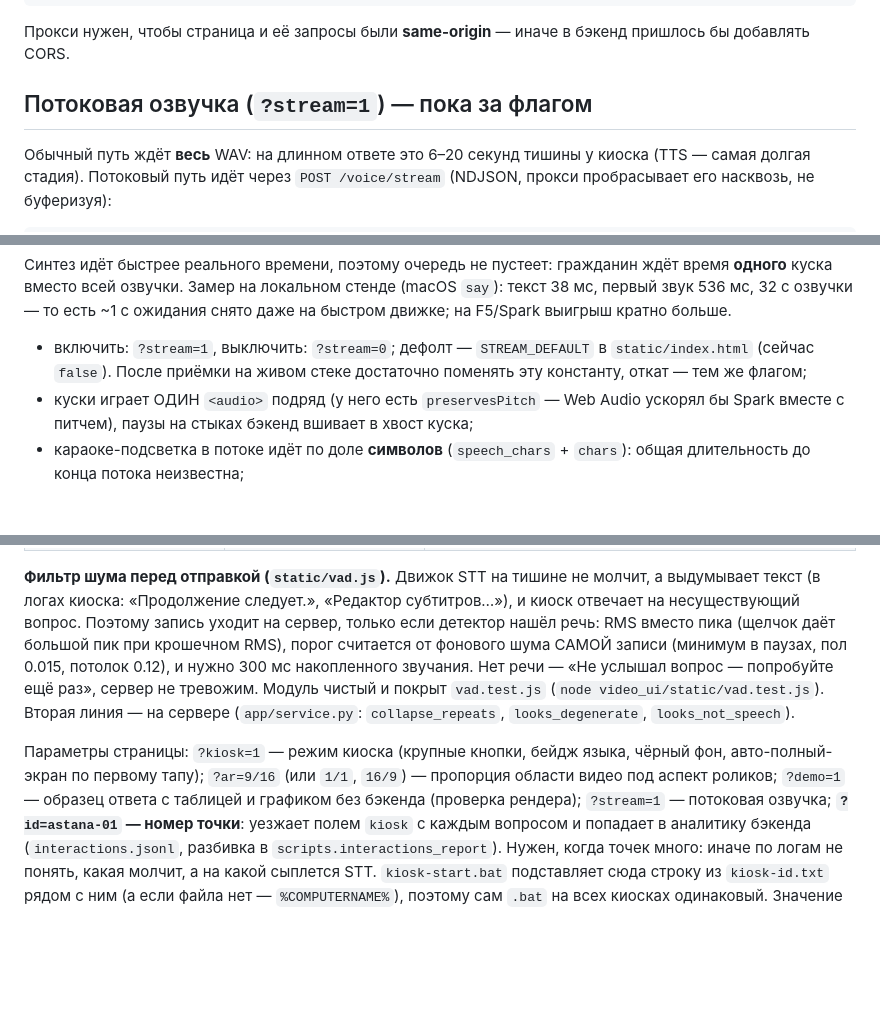
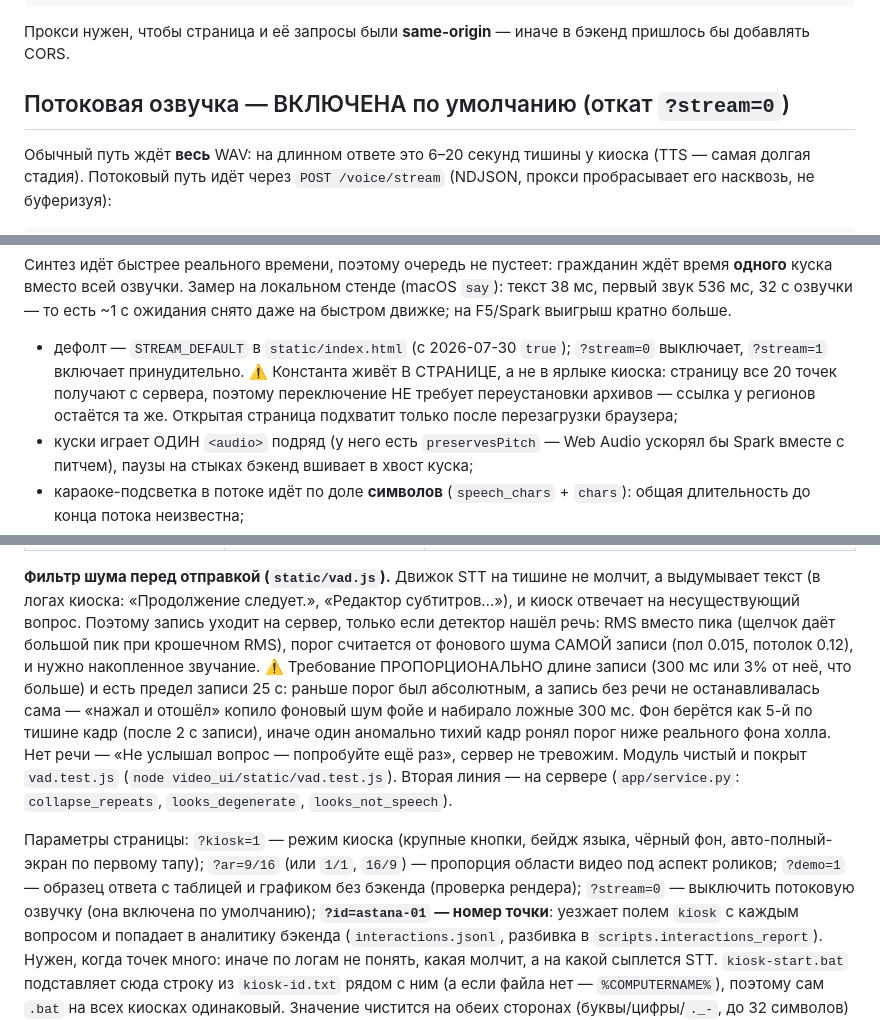
Before and after one commit to RaiymbekRszhan/afm-ai-dos, a Markdown page: video_ui/README.md, 3 parts joined by grey strips. Drawn GitHub-style; blank space fills up the shorter version.

Commit message:
доки video_ui: поток включён по умолчанию, актуальные пороги детектора речи
README описывал поток как «пока за флагом» с STREAM_DEFAULT=false и рассказывал
про абсолютные 300 мс детектора — оба утверждения перестали быть верными после
правок 30.07. Добавлено, что константа живёт в СТРАНИЦЕ (переключение не требует
переустановки архивов у регионов) и что открытая страница подхватит дефолт
только после перезагрузки браузера киоска.

Co-Authored-By: Claude Opus 5 <noreply@anthropic.com>

```diff
--- a/video_ui/README.md
+++ b/video_ui/README.md
@@ -19,7 +19,7 @@
 Прокси нужен, чтобы страница и её запросы были **same-origin** — иначе в бэкенд
 пришлось бы добавлять CORS.
 
-## Потоковая озвучка (`?stream=1`) — пока за флагом
+## Потоковая озвучка — ВКЛЮЧЕНА по умолчанию (откат `?stream=0`)
 
 Обычный путь ждёт **весь** WAV: на длинном ответе это 6–20 секунд тишины у киоска
 (TTS — самая долгая стадия). Потоковый путь идёт через `POST /voice/stream`
@@ -48,9 +48,11 @@
 текст 38 мс, первый звук 536 мс, 32 с озвучки — то есть ~1 с ожидания снято даже
 на быстром движке; на F5/Spark выигрыш кратно больше.
 
-- включить: `?stream=1`, выключить: `?stream=0`; дефолт — `STREAM_DEFAULT` в
-  `static/index.html` (сейчас `false`). После приёмки на живом стеке достаточно
-  поменять эту константу, откат — тем же флагом;
+- дефолт — `STREAM_DEFAULT` в `static/index.html` (с 2026-07-30 `true`);
+  `?stream=0` выключает, `?stream=1` включает принудительно. ⚠️ Константа живёт
+  В СТРАНИЦЕ, а не в ярлыке киоска: страницу все 20 точек получают с сервера,
+  поэтому переключение НЕ требует переустановки архивов — ссылка у регионов
+  остаётся та же. Открытая страница подхватит только после перезагрузки браузера;
 - куски играет ОДИН `<audio>` подряд (у него есть `preservesPitch` — Web Audio
   ускорял бы Spark вместе с питчем), паузы на стыках бэкенд вшивает в хвост куска;
 - караоке-подсветка в потоке идёт по доле **символов** (`speech_chars` + `chars`):
@@ -125,8 +127,13 @@ bash run_api.sh          # весь стек одной командой, ВКЛ
 а выдумывает текст (в логах киоска: «Продолжение следует.», «Редактор субтитров…»),
 и киоск отвечает на несуществующий вопрос. Поэтому запись уходит на сервер, только
 если детектор нашёл речь: RMS вместо пика (щелчок даёт большой пик при крошечном
-RMS), порог считается от фонового шума САМОЙ записи (минимум в паузах, пол 0.015,
-потолок 0.12), и нужно 300 мс накопленного звучания. Нет речи — «Не услышал вопрос
+RMS), порог считается от фонового шума САМОЙ записи (пол 0.015, потолок 0.12), и
+нужно накопленное звучание. ⚠️ Требование ПРОПОРЦИОНАЛЬНО длине записи (300 мс
+или 3% от неё, что больше) и есть предел записи 25 с: раньше порог был
+абсолютным, а запись без речи не останавливалась сама — «нажал и отошёл» копило
+фоновый шум фойе и набирало ложные 300 мс. Фон берётся как 5-й по тишине кадр
+(после 2 с записи), иначе один аномально тихий кадр ронял порог ниже реального
+фона холла. Нет речи — «Не услышал вопрос
 — попробуйте ещё раз», сервер не тревожим. Модуль чистый и покрыт `vad.test.js`
 (`node video_ui/static/vad.test.js`). Вторая линия — на сервере (`app/service.py`:
 `collapse_repeats`, `looks_degenerate`, `looks_not_speech`).
@@ -134,7 +141,8 @@ RMS), порог считается от фонового шума САМОЙ з
 Параметры страницы: `?kiosk=1` — режим киоска (крупные кнопки, бейдж языка,
 чёрный фон, авто-полный-экран по первому тапу); `?ar=9/16` (или `1/1`, `16/9`) —
 пропорция области видео под аспект роликов; `?demo=1` — образец ответа с таблицей
-и графиком без бэкенда (проверка рендера); `?stream=1` — потоковая озвучка;
+и графиком без бэкенда (проверка рендера); `?stream=0` — выключить потоковую
+озвучку (она включена по умолчанию);
 **`?id=astana-01` — номер точки**: уезжает полем `kiosk` с каждым вопросом и
 попадает в аналитику бэкенда (`interactions.jsonl`, разбивка в
 `scripts.interactions_report`). Нужен, когда точек много: иначе по логам не
```
